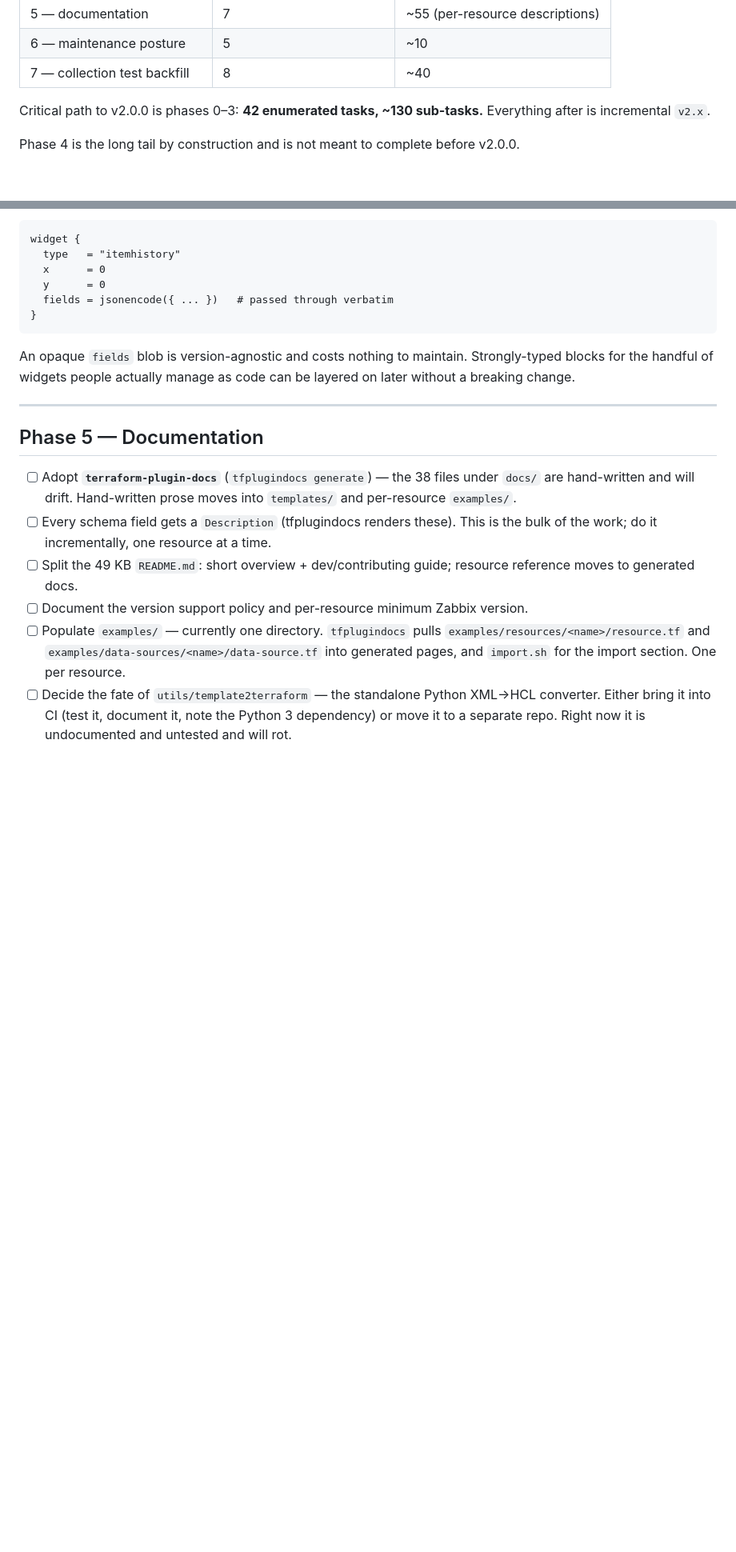
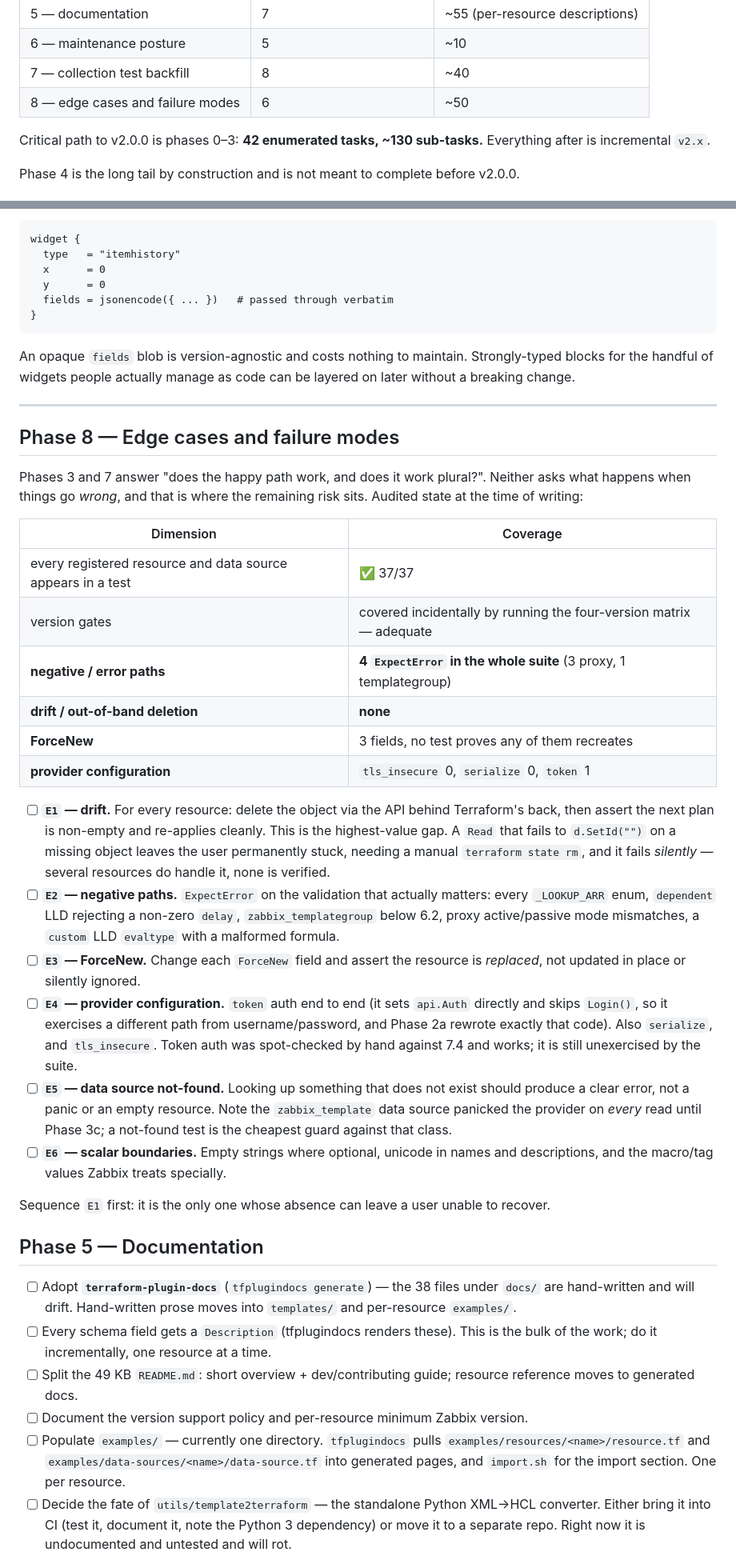
Before and after one commit to tpretz/terraform-provider-zabbix, a Markdown page: PLAN.md, 2 parts joined by grey strips. Shown at 80% size. GitHub-like rendering; blank space fills up the shorter version.

Commit message:
plan: add Phase 8 for edge cases and failure modes
Phase 7 covers collection attributes only. Audited the other dimensions: all
37 registered resources and data sources are tested and version gates are
covered incidentally by the four-version matrix, but the suite has 4
ExpectError total, no drift coverage, no ForceNew coverage, and no provider
config coverage.

Drift is the highest-value gap: a Read that fails to clear the ID on a missing
object leaves the user permanently stuck and fails silently.

Co-Authored-By: Claude Opus 5 <noreply@anthropic.com>
Claude-Session: https://claude.ai/code/session_01JLa9DERi8XFQF5f2pS9CFy

```diff
--- a/PLAN.md
+++ b/PLAN.md
@@ -156,6 +156,7 @@ S1/S3 are mostly free, since `common_item.go` supplies the machinery and the wor
 | 5 — documentation | 7 | ~55 (per-resource descriptions) |
 | 6 — maintenance posture | 5 | ~10 |
 | 7 — collection test backfill | 8 | ~40 |
+| 8 — edge cases and failure modes | 6 | ~50 |
 
 Critical path to v2.0.0 is phases 0–3: **42 enumerated tasks, ~130 sub-tasks.**
 Everything after is incremental `v2.x`.
@@ -549,6 +550,47 @@ without a breaking change.
 
 ---
 
+## Phase 8 — Edge cases and failure modes
+
+Phases 3 and 7 answer "does the happy path work, and does it work plural?". Neither
+asks what happens when things go *wrong*, and that is where the remaining risk sits.
+Audited state at the time of writing:
+
+| Dimension | Coverage |
+|---|---|
+| every registered resource and data source appears in a test | ✅ 37/37 |
+| version gates | covered incidentally by running the four-version matrix — adequate |
+| **negative / error paths** | **4 `ExpectError` in the whole suite** (3 proxy, 1 templategroup) |
+| **drift / out-of-band deletion** | **none** |
+| **ForceNew** | 3 fields, no test proves any of them recreates |
+| **provider configuration** | `tls_insecure` 0, `serialize` 0, `token` 1 |
+
+- [ ] **`E1` — drift.** For every resource: delete the object via the API behind
+      Terraform's back, then assert the next plan is non-empty and re-applies cleanly.
+      This is the highest-value gap. A `Read` that fails to `d.SetId("")` on a missing
+      object leaves the user permanently stuck, needing a manual `terraform state rm`,
+      and it fails *silently* — several resources do handle it, none is verified.
+- [ ] **`E2` — negative paths.** `ExpectError` on the validation that actually matters:
+      every `_LOOKUP_ARR` enum, `dependent` LLD rejecting a non-zero `delay`,
+      `zabbix_templategroup` below 6.2, proxy active/passive mode mismatches, a
+      `custom` LLD `evaltype` with a malformed formula.
+- [ ] **`E3` — ForceNew.** Change each `ForceNew` field and assert the resource is
+      *replaced*, not updated in place or silently ignored.
+- [ ] **`E4` — provider configuration.** `token` auth end to end (it sets `api.Auth`
+      directly and skips `Login()`, so it exercises a different path from
+      username/password, and Phase 2a rewrote exactly that code). Also `serialize`, and
+      `tls_insecure`. Token auth was spot-checked by hand against 7.4 and works; it is
+      still unexercised by the suite.
+- [ ] **`E5` — data source not-found.** Looking up something that does not exist should
+      produce a clear error, not a panic or an empty resource. Note the `zabbix_template`
+      data source panicked the provider on *every* read until Phase 3c; a not-found test
+      is the cheapest guard against that class.
+- [ ] **`E6` — scalar boundaries.** Empty strings where optional, unicode in names and
+      descriptions, and the macro/tag values Zabbix treats specially.
+
+Sequence `E1` first: it is the only one whose absence can leave a user unable to
+recover.
+
 ## Phase 5 — Documentation
 
 - [ ] Adopt **`terraform-plugin-docs`** (`tfplugindocs generate`) — the 38 files under
```
